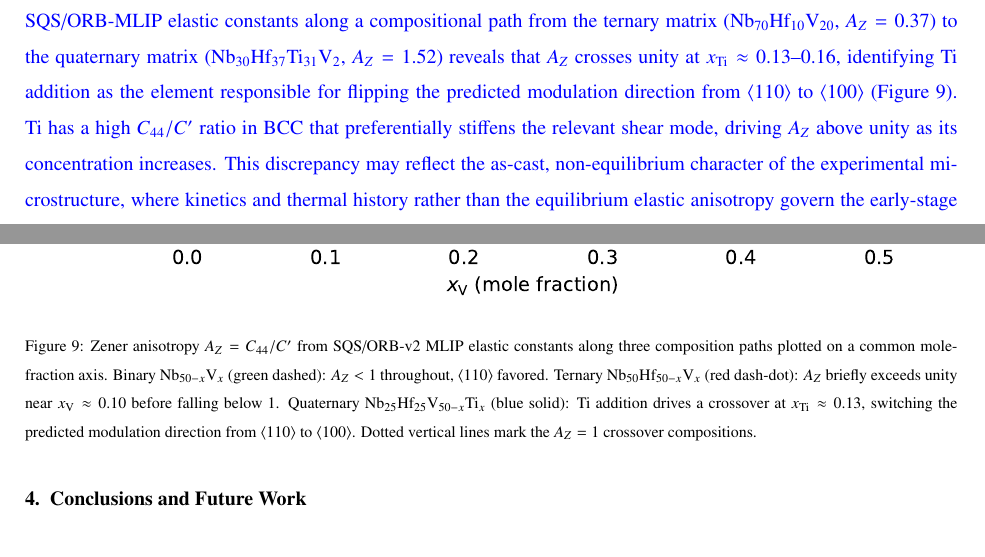
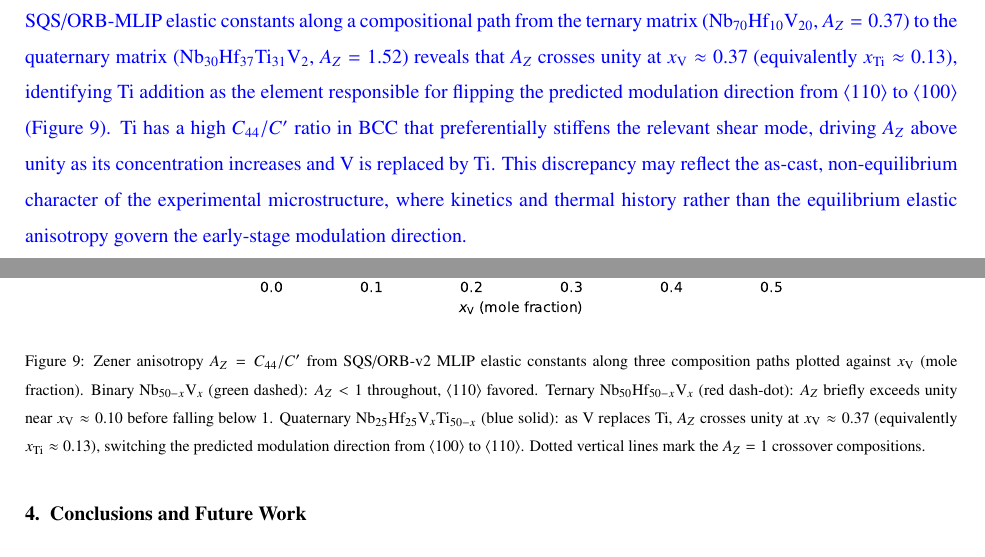
Before and after one commit to vahid2364/PhaseFoundry, a LaTeX paper (paper/2025_Kunselman_Design_of_Spinodal_Microstructures_in_HEAs/main.tex, which reads paper/2025_Kunselman_Design_of_Spinodal_Microstructures_in_HEAs/03_investigating_spinodal_decomposition.tex): two parts of pages 28 and 29 of 33, joined at a grey line, cut so that both start at the same text. Compiled offline with pdfLaTeX.

Commit message:
Update az_vs_ti body text and caption to reflect x_V axis and single-panel figure

```diff
--- a/paper/2025_Kunselman_Design_of_Spinodal_Microstructures_in_HEAs/03_investigating_spinodal_decomposition.tex
+++ b/paper/2025_Kunselman_Design_of_Spinodal_Microstructures_in_HEAs/03_investigating_spinodal_decomposition.tex
@@ -450,8 +450,8 @@ The quaternary elastic anisotropy does not correctly predict the observed $\lang
 The SAED pattern in An~et~al.\ (Fig.~1(c) inset, $[001]$ zone axis) shows diffraction spots along $\langle 110 \rangle$, and the $\beta^*$ lamellae visible in the HAADF-STEM image are elongated along $\langle 110 \rangle$, identifying this as the experimental modulation direction.
 The quaternary CALPHAD model gives $A_Z^{\rm mat} = 1.52 > 1$, which predicts $\langle 100 \rangle$ modulation, inconsistent with the observed $\langle 110 \rangle$.
 The binary NbV and ternary NbHfV models ($A_Z < 1$) correctly predict $\langle 110 \rangle$, though for the wrong physical reason (dilute chemistry rather than the full quaternary matrix composition).
-Interpolating the SQS/ORB-MLIP elastic constants along a compositional path from the ternary matrix (Nb$_{70}$Hf$_{10}$V$_{20}$, $A_Z = 0.37$) to the quaternary matrix (Nb$_{30}$Hf$_{37}$Ti$_{31}$V$_{2}$, $A_Z = 1.52$) reveals that $A_Z$ crosses unity at $x_{\rm Ti} \approx 0.13$--$0.16$, identifying Ti addition as the element responsible for flipping the predicted modulation direction from $\langle 110 \rangle$ to $\langle 100 \rangle$ (Figure~\ref{fig:az_vs_ti}).
-Ti has a high $C_{44}/C'$ ratio in BCC that preferentially stiffens the relevant shear mode, driving $A_Z$ above unity as its concentration increases.
+Interpolating the SQS/ORB-MLIP elastic constants along a compositional path from the ternary matrix (Nb$_{70}$Hf$_{10}$V$_{20}$, $A_Z = 0.37$) to the quaternary matrix (Nb$_{30}$Hf$_{37}$Ti$_{31}$V$_{2}$, $A_Z = 1.52$) reveals that $A_Z$ crosses unity at $x_{\rm V} \approx 0.37$ (equivalently $x_{\rm Ti} \approx 0.13$), identifying Ti addition as the element responsible for flipping the predicted modulation direction from $\langle 110 \rangle$ to $\langle 100 \rangle$ (Figure~\ref{fig:az_vs_ti}).
+Ti has a high $C_{44}/C'$ ratio in BCC that preferentially stiffens the relevant shear mode, driving $A_Z$ above unity as its concentration increases and V is replaced by Ti.
 This discrepancy may reflect the as-cast, non-equilibrium character of the experimental microstructure, where kinetics and thermal history rather than the equilibrium elastic anisotropy govern the early-stage modulation direction.
 
 Despite these discrepancies, the model correctly predicts a phase fraction of $\approx 1/3$ and a modulation wavelength of ${\approx}50$--\SI{100}{\nano\metre}, both in close agreement with the experimental observations of An~et~al.
@@ -464,9 +464,9 @@ Non-equilibrium solidification in the as-cast specimen may contribute to the Hf
 
 \begin{figure}[!h]
     \centering
-    \includegraphics[width=0.9\textwidth]{figs/az_vs_ti.pdf}
+    \includegraphics[width=0.65\textwidth]{figs/az_vs_ti.pdf}
     \caption{%
-        Zener anisotropy $A_Z = C_{44}/C'$ from SQS/ORB-v2 MLIP elastic constants along three composition paths plotted on a common mole-fraction axis. Binary Nb$_{50-x}$V$_{x}$ (green dashed): $A_Z < 1$ throughout, $\langle 110 \rangle$ favored. Ternary Nb$_{50}$Hf$_{50-x}$V$_{x}$ (red dash-dot): $A_Z$ briefly exceeds unity near $x_{\rm V} \approx 0.10$ before falling below 1. Quaternary Nb$_{25}$Hf$_{25}$V$_{50-x}$Ti$_{x}$ (blue solid): Ti addition drives a crossover at $x_{\rm Ti} \approx 0.13$, switching the predicted modulation direction from $\langle 110 \rangle$ to $\langle 100 \rangle$. Dotted vertical lines mark the $A_Z = 1$ crossover compositions.
+        Zener anisotropy $A_Z = C_{44}/C'$ from SQS/ORB-v2 MLIP elastic constants along three composition paths plotted against $x_{\rm V}$ (mole fraction). Binary Nb$_{50-x}$V$_{x}$ (green dashed): $A_Z < 1$ throughout, $\langle 110 \rangle$ favored. Ternary Nb$_{50}$Hf$_{50-x}$V$_{x}$ (red dash-dot): $A_Z$ briefly exceeds unity near $x_{\rm V} \approx 0.10$ before falling below 1. Quaternary Nb$_{25}$Hf$_{25}$V$_{x}$Ti$_{50-x}$ (blue solid): as V replaces Ti, $A_Z$ crosses unity at $x_{\rm V} \approx 0.37$ (equivalently $x_{\rm Ti} \approx 0.13$), switching the predicted modulation direction from $\langle 100 \rangle$ to $\langle 110 \rangle$. Dotted vertical lines mark the $A_Z = 1$ crossover compositions.
     }
     \label{fig:az_vs_ti}
 \end{figure}
```
